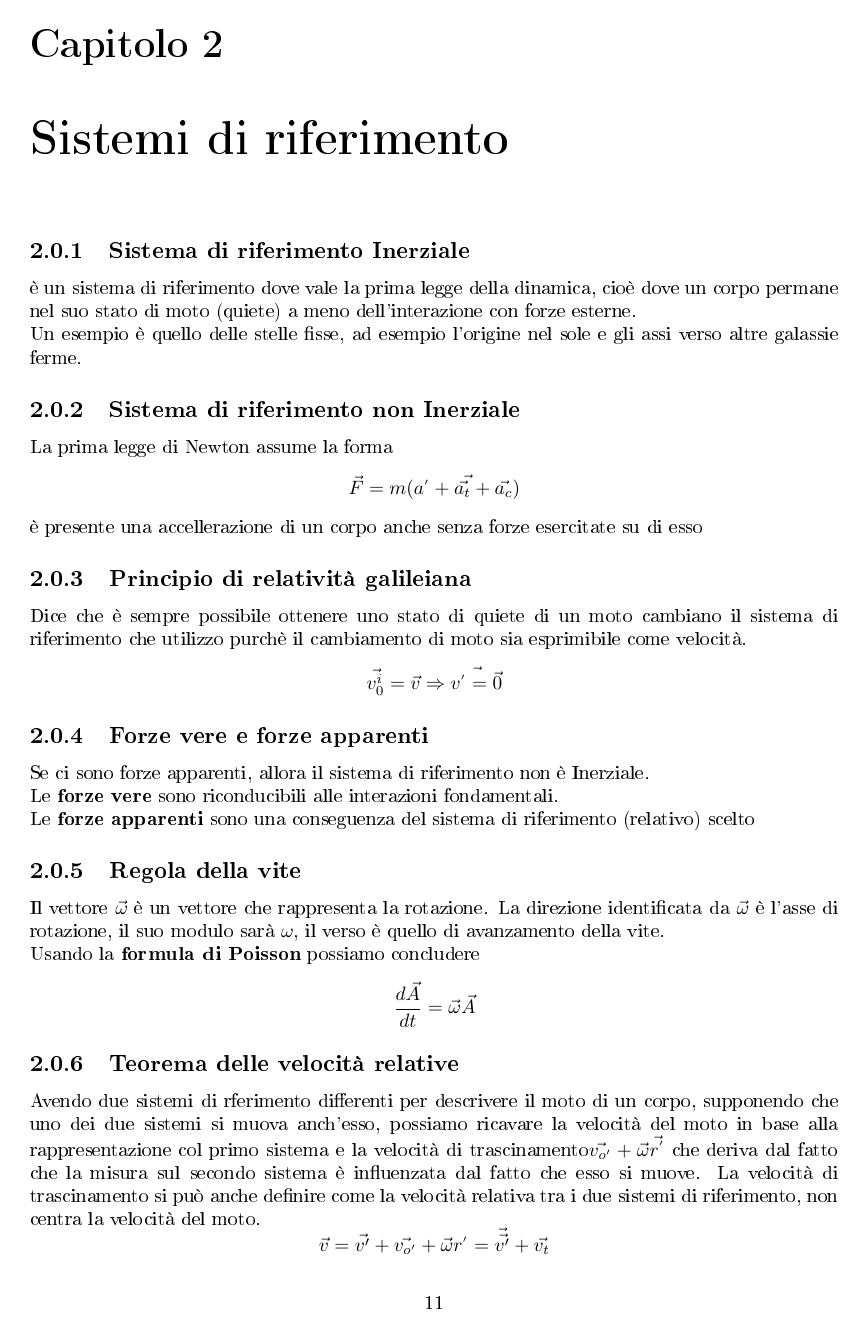
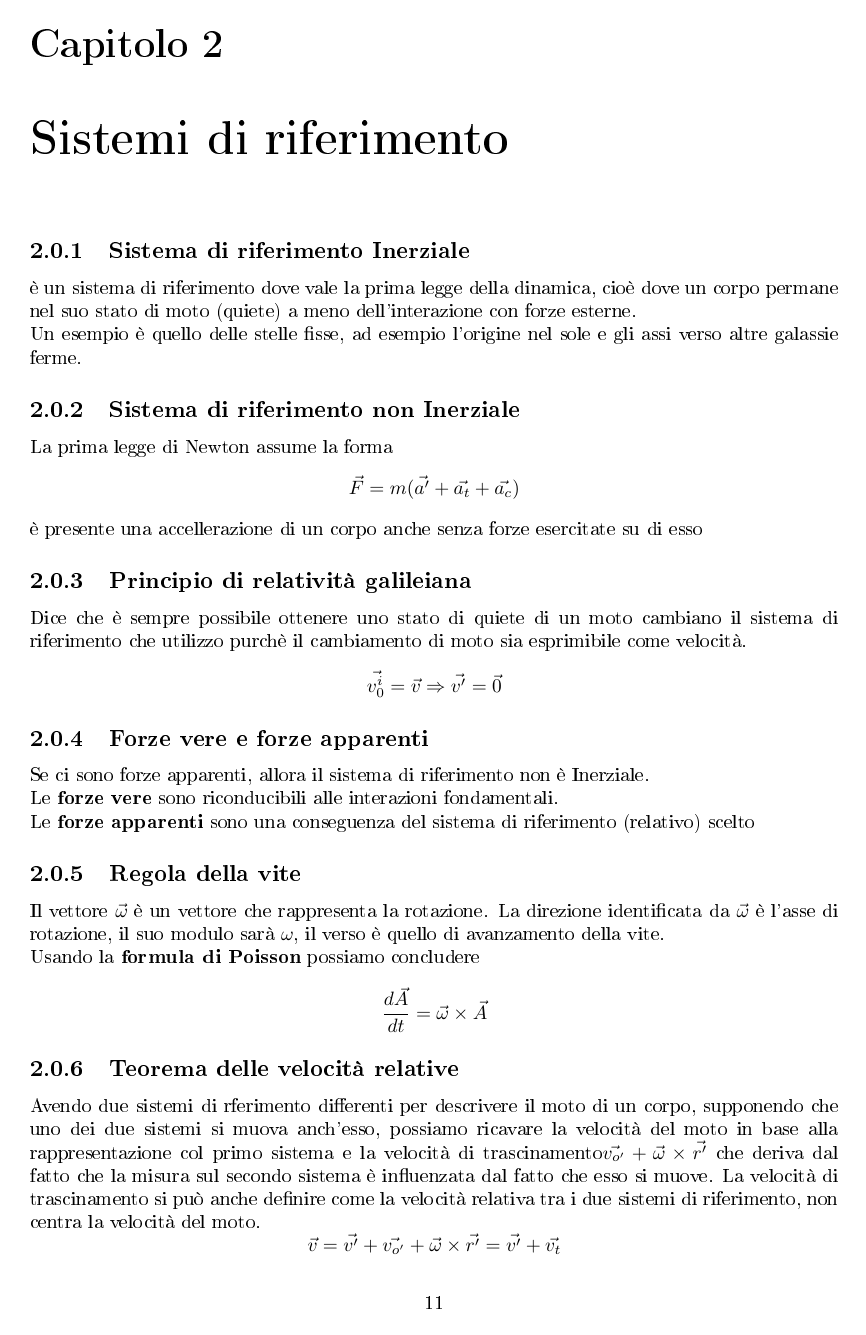
Before and after one commit to mattebit/fisica1, a LaTeX document (Fisica1_essential.tex): page 12 of 49. The pictures show the PDF file Fisica1_essential.pdf that the author committed with the source.

Commit message:
fixed latex errors

```diff
--- a/Fisica1_essential.tex
+++ b/Fisica1_essential.tex
@@ -202,11 +202,11 @@
   Un esempio è quello delle stelle fisse, ad esempio l'origine nel sole e gli assi verso altre galassie ferme.
   \subsection{Sistema di riferimento non Inerziale}
   La prima legge di Newton assume la forma
-  $$ \vec{F} = m(\vec{a^'} + \vec{a_t} + \vec{a_c}) $$
+  $$ \vec{F} = m(\vec{a'} + \vec{a_t} + \vec{a_c}) $$
   è presente una accellerazione di un corpo anche senza forze esercitate su di esso
   \subsection{Principio di relatività galileiana}
   Dice che è sempre possibile ottenere uno stato di quiete di un moto cambiano il sistema di riferimento che utilizzo purchè il cambiamento di moto sia esprimibile come velocità.
-  $$\vec{v_0^i} = \vec{v} \Rightarrow \vec{v^'} = \vec{0}$$
+  $$\vec{v_0^i} = \vec{v} \Rightarrow \vec{v'} = \vec{0}$$
 
   \subsection{Forze vere e forze apparenti}
   Se ci sono forze apparenti, allora il sistema di riferimento non è Inerziale. \\
@@ -215,10 +215,10 @@
   \subsection{Regola della vite}
   Il vettore $\vec{\omega}$ è un vettore che rappresenta la rotazione. La direzione identificata da $\vec{\omega}$ è l'asse di rotazione, il suo modulo sarà $\omega$, il verso è quello di avanzamento della vite.\\
   Usando la \textbf{formula di Poisson} possiamo concludere
-  $$\frac{d\vec{A}}{dt} = \vec{\omega} \time \vec{A}$$
+  $$\frac{d\vec{A}}{dt} = \vec{\omega} \times \vec{A}$$
   \subsection{Teorema delle velocità relative}
-  Avendo due sistemi di rferimento differenti per descrivere il moto di un corpo, supponendo che uno dei due sistemi si muova anch'esso, possiamo ricavare la velocità del moto in base alla rappresentazione col primo sistema e la velocità di trascinamento$ \vec{v_{o'}} + \vec{\omega} \time \vec{r^'}$ che deriva dal fatto che la misura sul secondo sistema è influenzata dal fatto che esso si muove. La velocità di trascinamento si può anche definire come la velocità relativa tra i due sistemi di riferimento, non centra la velocità del moto.
-  $$ \vec{v} = \vec{v'} + \vec{v_{o'}} + \vec{\omega} \time \vec{r^'} = \vec{v'} + \vec{v_t}$$
+  Avendo due sistemi di rferimento differenti per descrivere il moto di un corpo, supponendo che uno dei due sistemi si muova anch'esso, possiamo ricavare la velocità del moto in base alla rappresentazione col primo sistema e la velocità di trascinamento$ \vec{v_{o'}} + \vec{\omega} \times \vec{r'}$ che deriva dal fatto che la misura sul secondo sistema è influenzata dal fatto che esso si muove. La velocità di trascinamento si può anche definire come la velocità relativa tra i due sistemi di riferimento, non centra la velocità del moto.
+  $$ \vec{v} = \vec{v'} + \vec{v_{o'}} + \vec{\omega} \times \vec{r'} = \vec{v'} + \vec{v_t}$$
   \subsection{Teorema delle accelerazioni relative}
   $$ \vec{a} = \vec{a'} + \vec{a_t} + \vec{a_c}$$
   dove $\vec{a_t}$ è l'accelerazione di trascinamento tra i due sistemi di riferimento, $\vec{a_c}$ è l'accelerazione di coriolì.
@@ -760,8 +760,8 @@
   Posso riformularla Come
   $$pV = \gamma $$
   \subsection{Temperatura di zero}
-  Tutti i grafici delle trasformazioni sopra convergono nello stesso punto del grafico, a $t_0 = -273,16°C$. Se prendo questo punto come origine del mio sistema di riferimento delle temperatura, avrò la scala delle temperature \textbf{assolute}, dove:
-  $$0 K = -273,16 °C$$
+  Tutti i grafici delle trasformazioni sopra convergono nello stesso punto del grafico, a $t_0 = -273,16\circ C$. Se prendo questo punto come origine del mio sistema di riferimento delle temperatura, avrò la scala delle temperature \textbf{assolute}, dove:
+  $$0 K = -273,16 \circ C$$
 
 
   \subsection{Lavoro nei Gas}
```
Also changed, not shown: Fisica1_essential.pdf, Fisica1_essential.tex (14 more changed lines).
